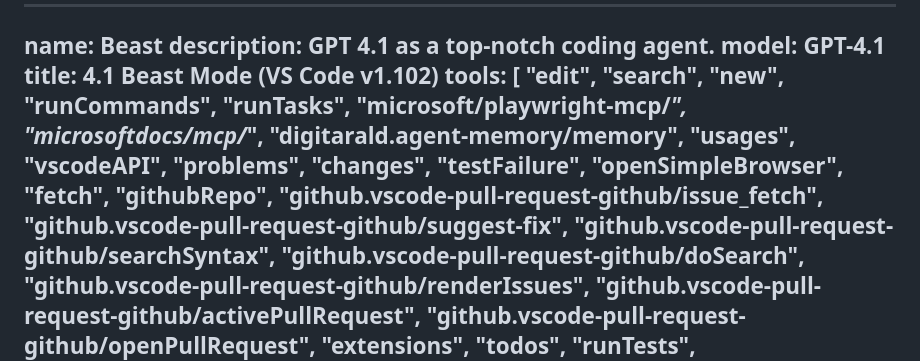
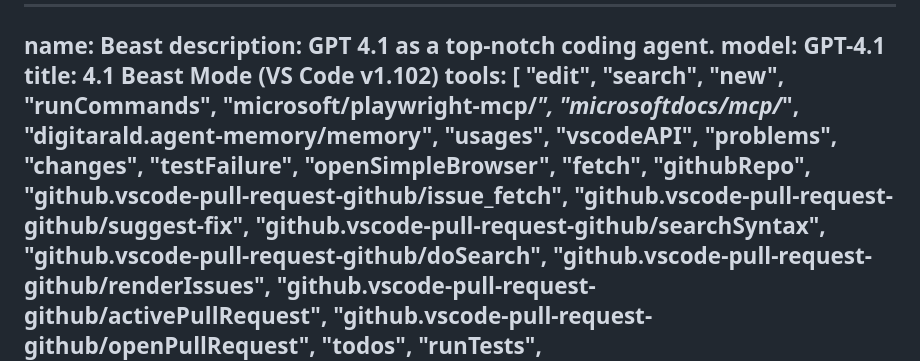
Before and after one commit to mpaulosky/atelier-store, a Markdown page: .github/agents/beast.agent.md, the part around the change. Rendered like a GitHub page.

Commit message:
fix(agents): Drop runTasks and extensions from Beast agent tools
Address the fifth Copilot review on #22. A task definition can run git
with --no-verify or a core.hooksPath override outside the terminal
approval rules, and the agent can build and test through the terminal
instead. Also drop `extensions`, since installing an extension runs
arbitrary code and the agent doesn't need it.

Co-authored-by: Copilot <223556219+Copilot@users.noreply.github.com>

```diff
--- a/.github/agents/beast.agent.md
+++ b/.github/agents/beast.agent.md
@@ -9,7 +9,6 @@ tools:
     "search",
     "new",
     "runCommands",
-    "runTasks",
     "microsoft/playwright-mcp/*",
     "microsoftdocs/mcp/*",
     "digitarald.agent-memory/memory",
@@ -28,7 +27,6 @@ tools:
     "github.vscode-pull-request-github/renderIssues",
     "github.vscode-pull-request-github/activePullRequest",
     "github.vscode-pull-request-github/openPullRequest",
-    "extensions",
     "todos",
     "runTests",
     "github/add_comment_to_pending_review",
```
